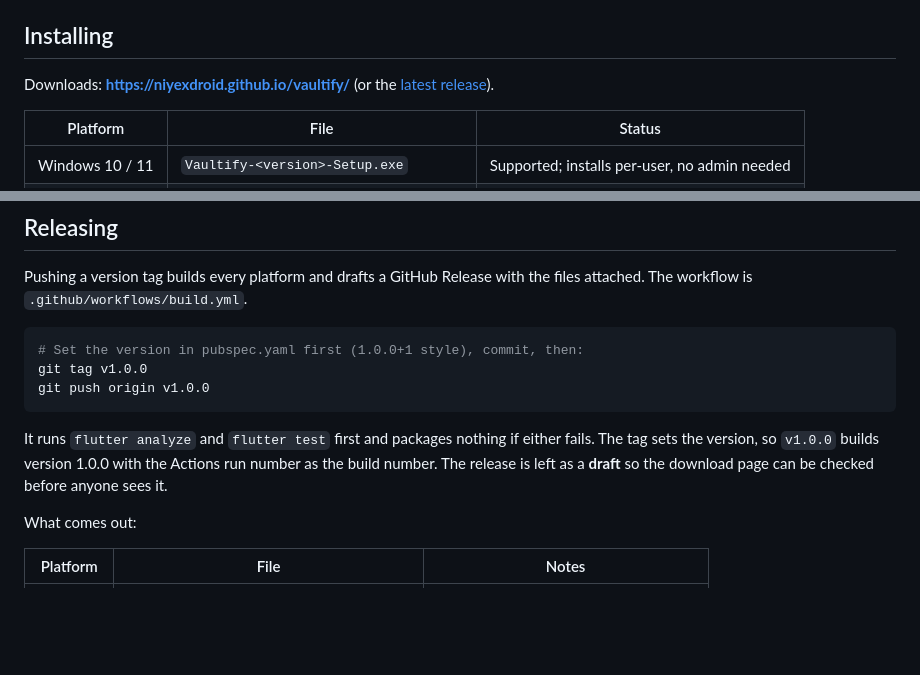
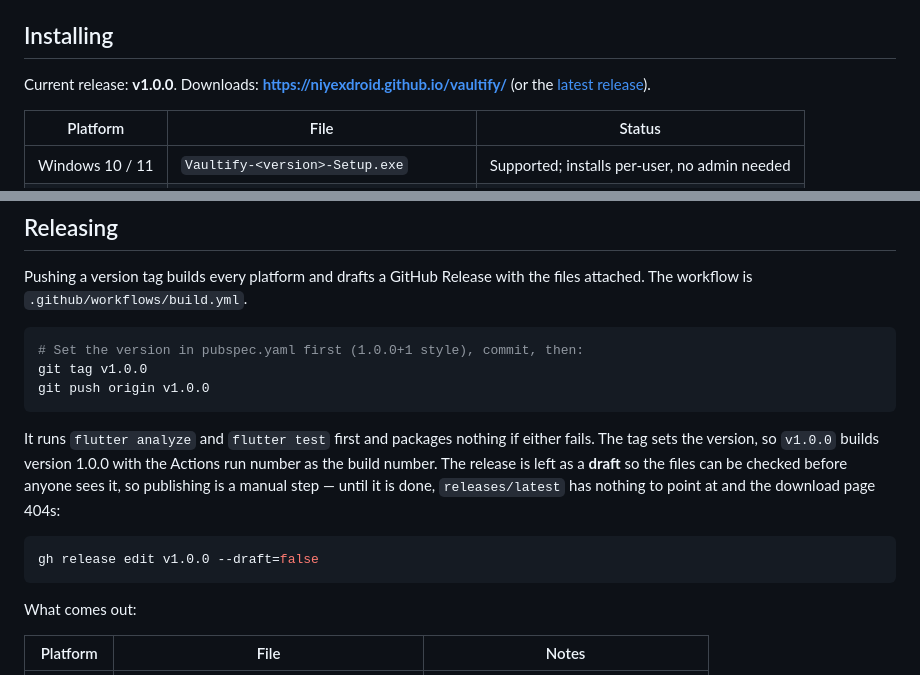
Before and after one commit to niyexdroid/vaultify, a Markdown page: README.md, 2 parts joined by grey strips. Rendered like a GitHub page; blank space fills up the shorter version.

Commit message:
Note the current release and the manual publish step
The release job only drafts the release, so downloads 404 until it is
published by hand.

````diff
--- a/README.md
+++ b/README.md
@@ -8,7 +8,8 @@ never leaves the device: no network access, no analytics, no crash reporting.
 
 ## Installing
 
-Downloads: **<https://niyexdroid.github.io/vaultify/>** (or the
+Current release: **v1.0.0**. Downloads:
+**<https://niyexdroid.github.io/vaultify/>** (or the
 [latest release](https://github.com/niyexdroid/vaultify/releases/latest)).
 
 | Platform | File | Status |
@@ -57,8 +58,14 @@ git push origin v1.0.0
 
 It runs `flutter analyze` and `flutter test` first and packages nothing if
 either fails. The tag sets the version, so `v1.0.0` builds version 1.0.0 with
-the Actions run number as the build number. The release is left as a **draft**
-so the download page can be checked before anyone sees it.
+the Actions run number as the build number. The release is left as a
+**draft** so the files can be checked before anyone sees it, so publishing is a
+manual step — until it is done, `releases/latest` has nothing to point at and
+the download page 404s:
+
+```bash
+gh release edit v1.0.0 --draft=false
+```
 
 What comes out:
 
````
